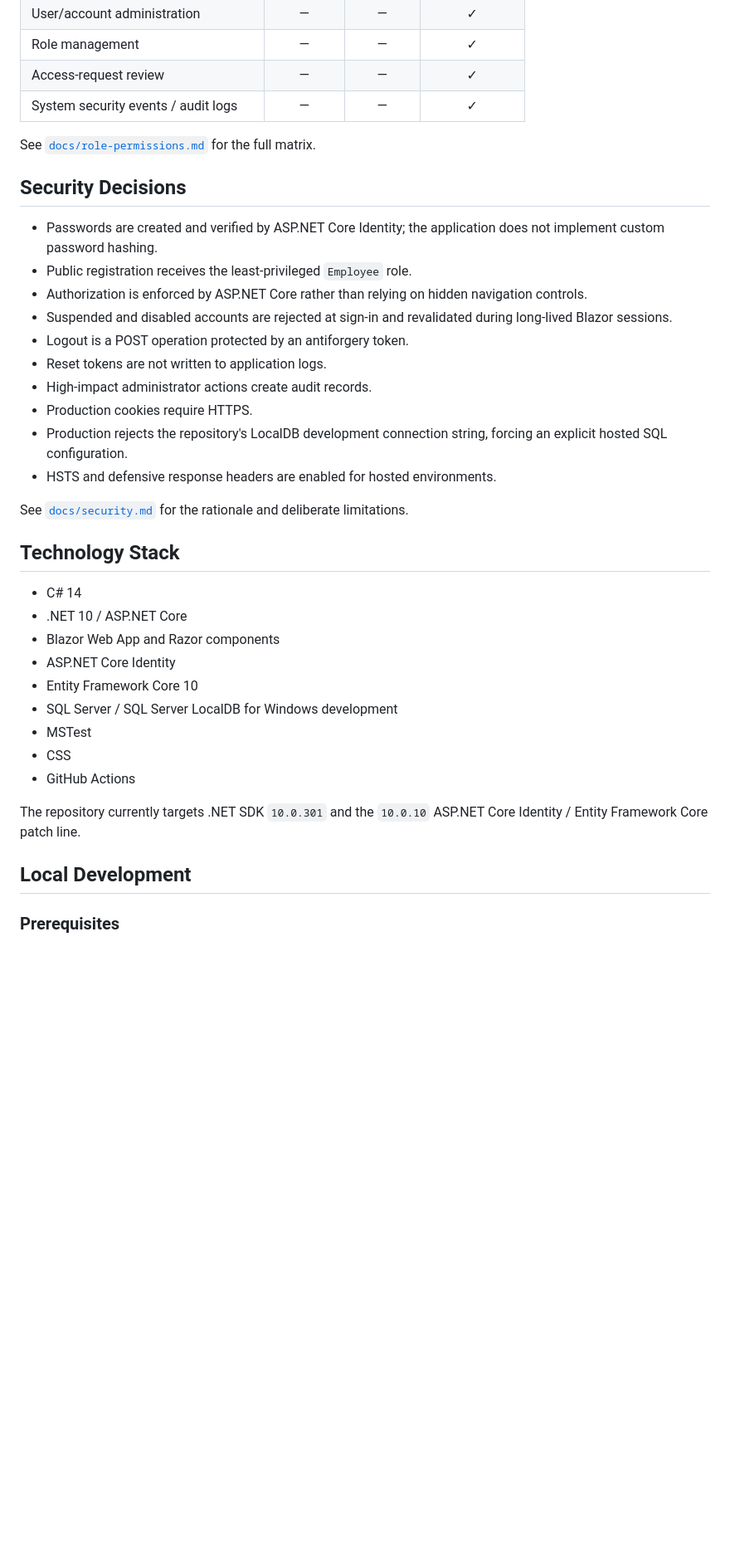
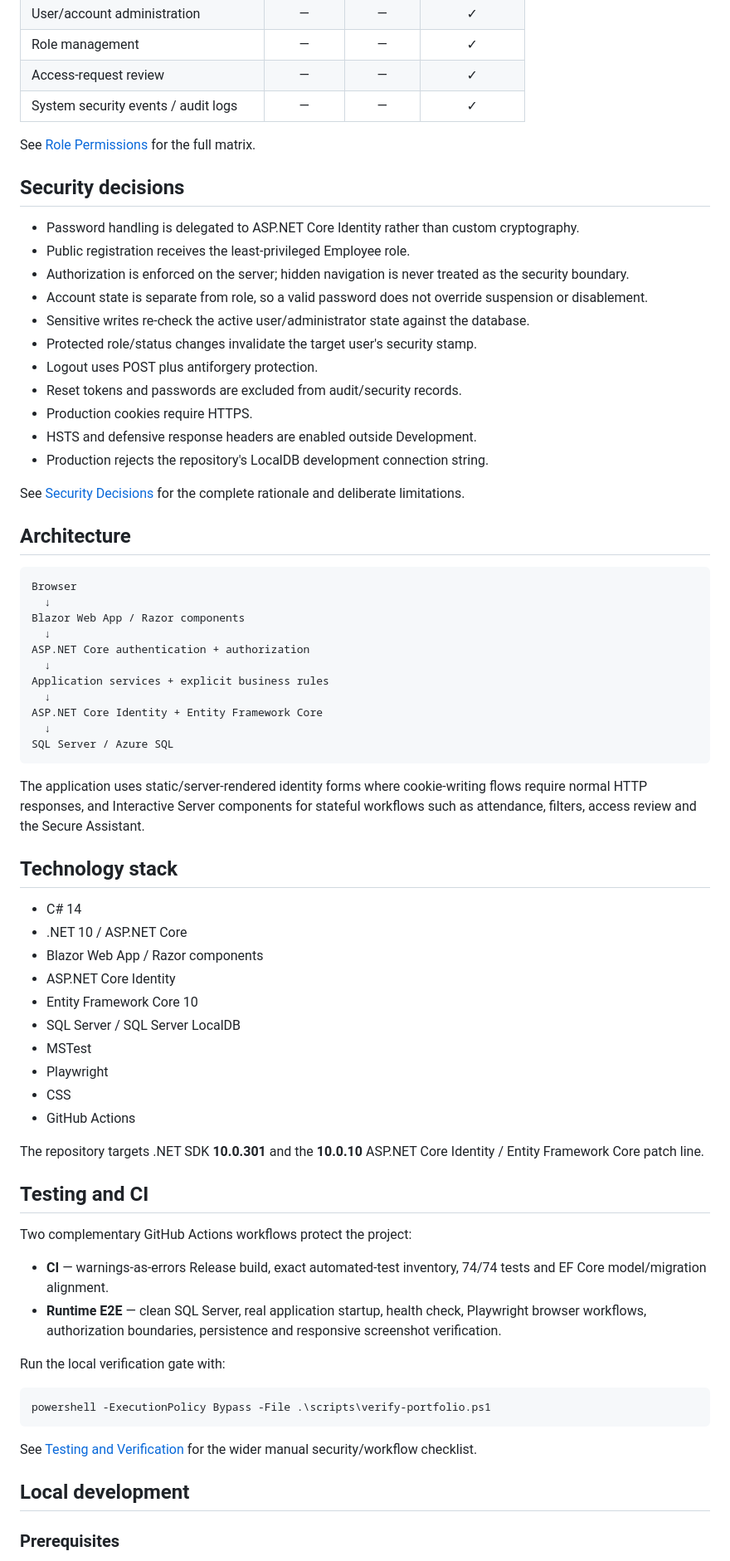
Before and after one commit to nongcebobuthelezi/secure-employee-portal-webapp, a Markdown page: README.md, the part around one of its changes. Shown at 83% size. Drawn GitHub-style; blank space fills up the shorter version.

Commit message:
docs: publish runtime-verified portfolio README

````diff
--- a/README.md
+++ b/README.md
@@ -86,38 +122,73 @@ The result combines an employee self-service experience with a protected securit
 | Access-request review | — | — | ✓ |
 | System security events / audit logs | — | — | ✓ |
 
-See [`docs/role-permissions.md`](docs/role-permissions.md) for the full matrix.
+See [Role Permissions](docs/role-permissions.md) for the full matrix.
 
-## Security Decisions
+## Security decisions
 
-- Passwords are created and verified by ASP.NET Core Identity; the application does not implement custom password hashing.
-- Public registration receives the least-privileged `Employee` role.
-- Authorization is enforced by ASP.NET Core rather than relying on hidden navigation controls.
-- Suspended and disabled accounts are rejected at sign-in and revalidated during long-lived Blazor sessions.
-- Logout is a POST operation protected by an antiforgery token.
-- Reset tokens are not written to application logs.
-- High-impact administrator actions create audit records.
+- Password handling is delegated to ASP.NET Core Identity rather than custom cryptography.
+- Public registration receives the least-privileged Employee role.
+- Authorization is enforced on the server; hidden navigation is never treated as the security boundary.
+- Account state is separate from role, so a valid password does not override suspension or disablement.
+- Sensitive writes re-check the active user/administrator state against the database.
+- Protected role/status changes invalidate the target user's security stamp.
+- Logout uses POST plus antiforgery protection.
+- Reset tokens and passwords are excluded from audit/security records.
 - Production cookies require HTTPS.
-- Production rejects the repository's LocalDB development connection string, forcing an explicit hosted SQL configuration.
-- HSTS and defensive response headers are enabled for hosted environments.
+- HSTS and defensive response headers are enabled outside Development.
+- Production rejects the repository's LocalDB development connection string.
 
-See [`docs/security.md`](docs/security.md) for the rationale and deliberate limitations.
+See [Security Decisions](docs/security.md) for the complete rationale and deliberate limitations.
 
-## Technology Stack
+## Architecture
+
+```text
+Browser
+  ↓
+Blazor Web App / Razor components
+  ↓
+ASP.NET Core authentication + authorization
+  ↓
+Application services + explicit business rules
+  ↓
+ASP.NET Core Identity + Entity Framework Core
+  ↓
+SQL Server / Azure SQL
+```
+
+The application uses static/server-rendered identity forms where cookie-writing flows require normal HTTP responses, and Interactive Server components for stateful workflows such as attendance, filters, access review and the Secure Assistant.
+
+## Technology stack
 
 - C# 14
 - .NET 10 / ASP.NET Core
-- Blazor Web App and Razor components
+- Blazor Web App / Razor components
 - ASP.NET Core Identity
 - Entity Framework Core 10
-- SQL Server / SQL Server LocalDB for Windows development
+- SQL Server / SQL Server LocalDB
 - MSTest
+- Playwright
 - CSS
 - GitHub Actions
 
-The repository currently targets .NET SDK `10.0.301` and the `10.0.10` ASP.NET Core Identity / Entity Framework Core patch line.
+The repository targets .NET SDK **10.0.301** and the **10.0.10** ASP.NET Core Identity / Entity Framework Core patch line.
 
-## Local Development
+## Testing and CI
+
+Two complementary GitHub Actions workflows protect the project:
+
+- **CI** — warnings-as-errors Release build, exact automated-test inventory, 74/74 tests and EF Core model/migration alignment.
+- **Runtime E2E** — clean SQL Server, real application startup, health check, Playwright browser workflows, authorization boundaries, persistence and responsive screenshot verification.
+
+Run the local verification gate with:
+
+```powershell
+powershell -ExecutionPolicy Bypass -File .\scripts\verify-portfolio.ps1
+```
+
+See [Testing and Verification](docs/testing.md) for the wider manual security/workflow checklist.
+
+## Local development
 
 ### Prerequisites
 
````
Also changed, not shown: other parts of README.md (+103 -105 lines).
